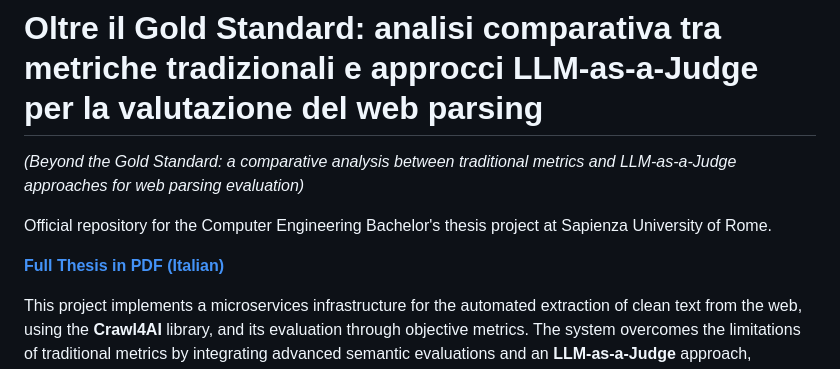
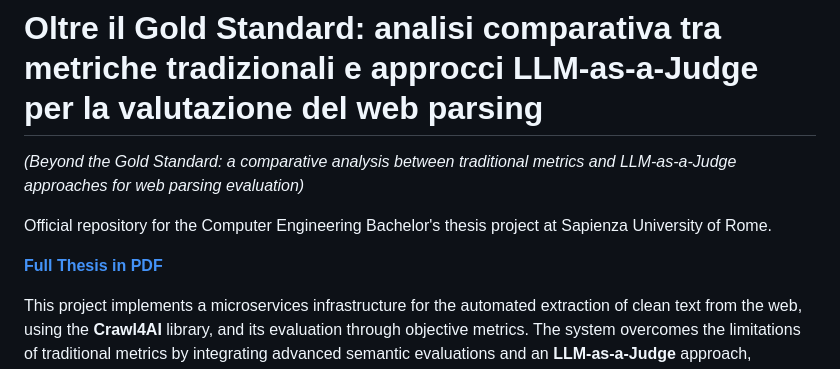
Before and after one commit to ludofiocchetta-glitch/tesi-parser-and-llm-as-a-judge, a Markdown page: README.md, the part around the change. Rendered like a GitHub page.

Commit message:
Fix link text for full thesis PDF
Updated the link text for the full thesis PDF in the README.

```diff
--- a/README.md
+++ b/README.md
@@ -3,7 +3,7 @@
 
 Official repository for the Computer Engineering Bachelor's thesis project at Sapienza University of Rome.
 
-**[Full Thesis in PDF (Italian)](./relazione_fiocchetta_ludovica.pdf)**
+**[Full Thesis in PDF](./relazione_fiocchetta_ludovica.pdf)**
 
 This project implements a microservices infrastructure for the automated extraction of clean text from the web, using the **Crawl4AI** library, and its evaluation through objective metrics. The system overcomes the limitations of traditional metrics by integrating advanced semantic evaluations and an **LLM-as-a-Judge** approach, powered by the **Ollama** engine and the **Llama 3.2** model, capable of operating even in a *Reference-Free* configuration.
 
```
